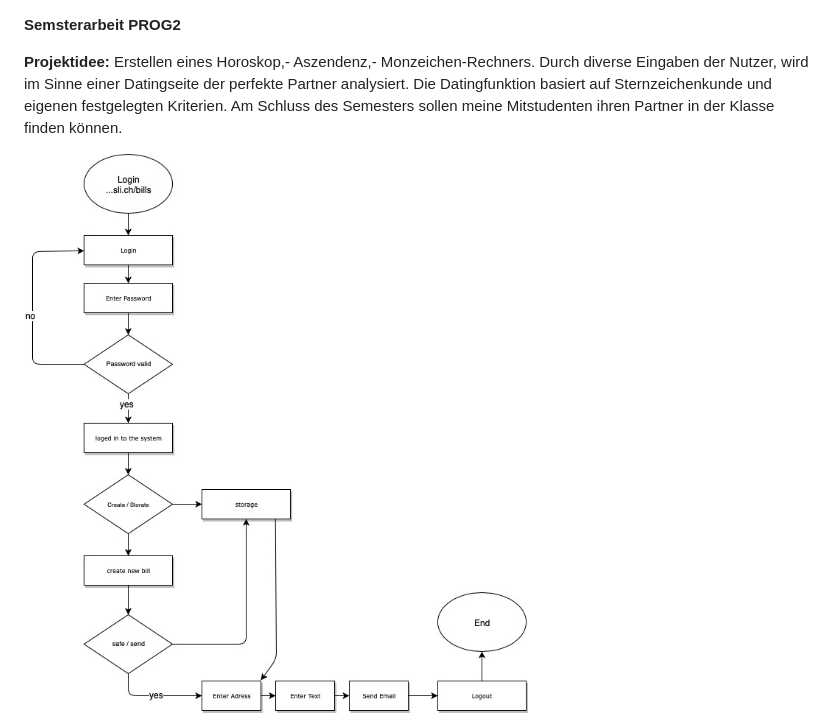
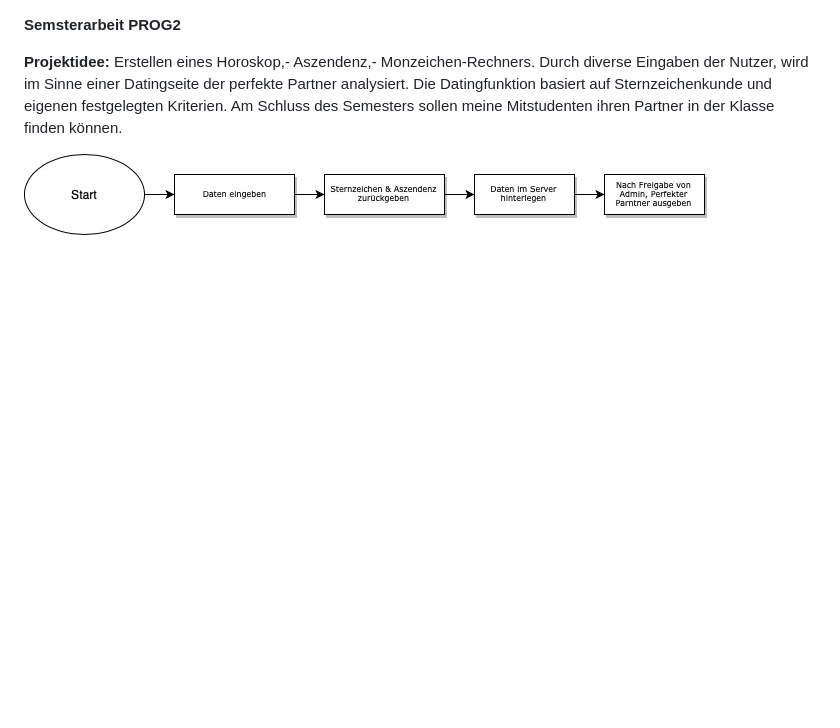
Before and after one commit to willioberhaensli/PROG2, a Markdown page: README.md, the part around the change. Drawn GitHub-style; pictures changed too: images/Ablaufdiagram_PROG2.jpg (added); blank space fills up the shorter version.

Commit message:
neues Ablaufdiagram

```diff
--- a/README.md
+++ b/README.md
@@ -2,4 +2,4 @@
 
 **Projektidee:** Erstellen eines Horoskop,- Aszendenz,- Monzeichen-Rechners. Durch  diverse Eingaben der Nutzer, wird im Sinne einer Datingseite der perfekte Partner analysiert. Die Datingfunktion basiert auf Sternzeichenkunde und eigenen festgelegten Kriterien. Am Schluss des Semesters sollen meine Mitstudenten ihren Partner in der Klasse finden können.
 
-<img src="images/Test_Bild.jpg" alt="Test-Bild-import-Readme" title="Ablaufdiagram">
+<img src="images/Ablaufdiagram_PROG2.jpg" alt="Ablaufdiagram-PROG2" title="Ablaufdiagram">
```
